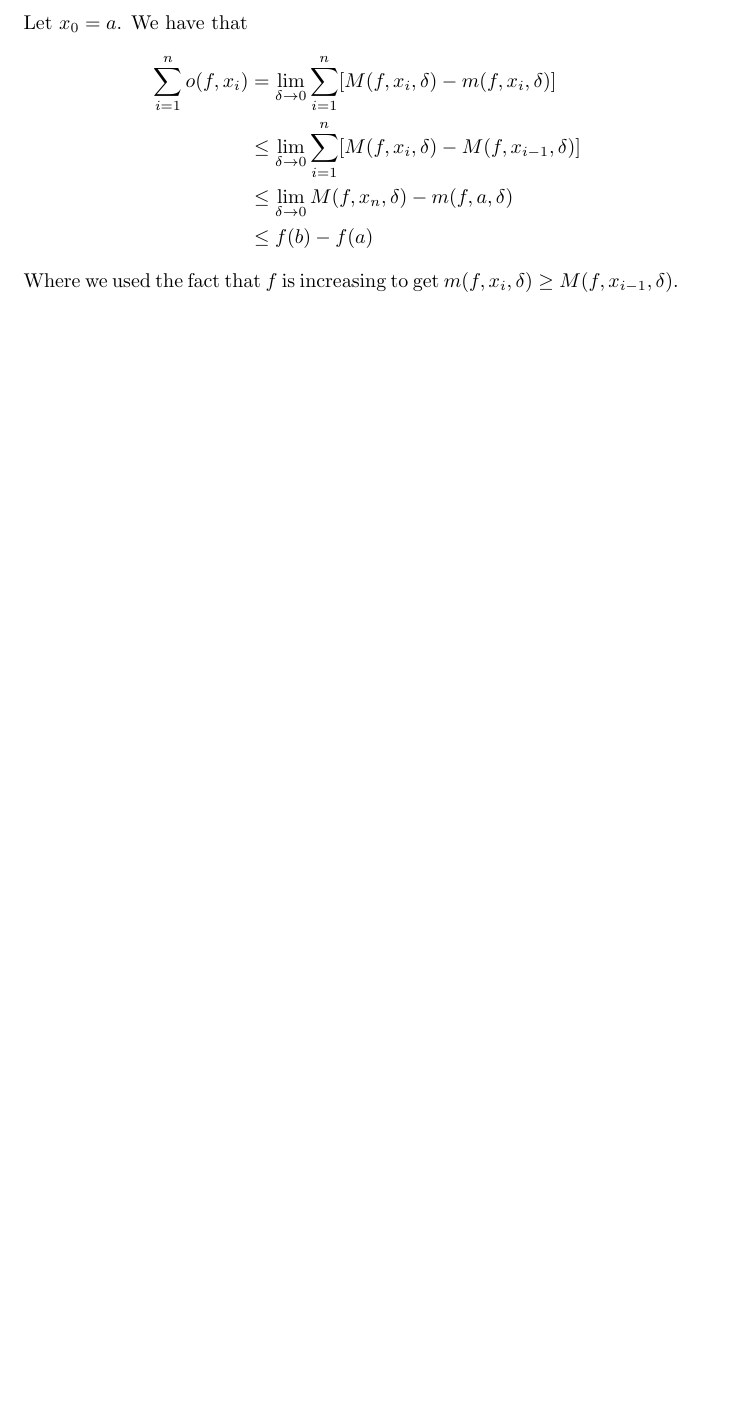
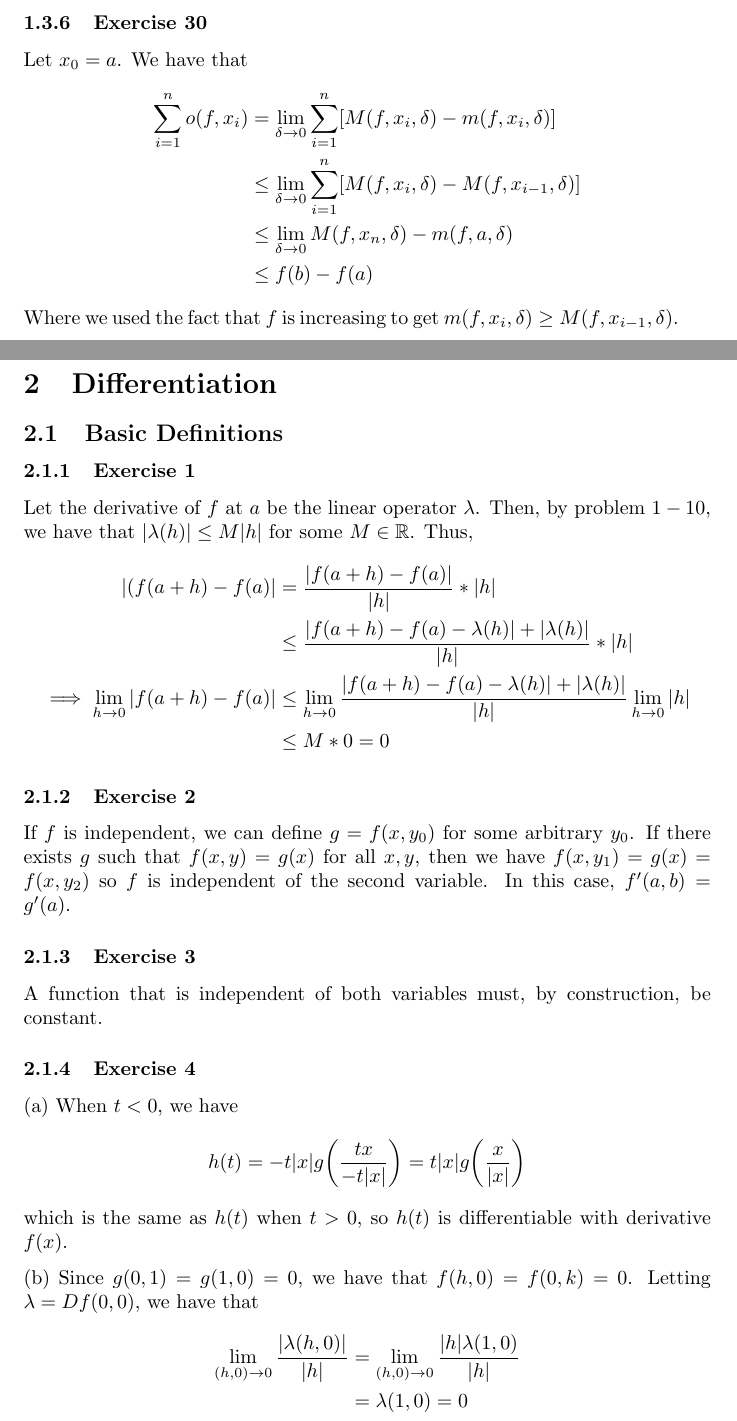
Before and after one commit to 2014mchidamb/Math-Exercise-Guides, a LaTeX document (Calculus_on_Manifolds_Spivak/main.tex, which reads Calculus_on_Manifolds_Spivak/chapter_2.tex): part of page 7 of 7 before the commit and two parts of pages 8 and 9 of 10 after it, the two joined at a grey line, cut at the place of the change, the shorter picture padded with empty space. Compiled offline with pdfLaTeX.

Commit message:
Add first section of chap 2 Spivak

```diff
--- /dev/null
+++ b/Calculus_on_Manifolds_Spivak/chapter_2.tex
@@ -0,0 +1,35 @@
+\section{Differentiation}
+
+\subsection{Basic Definitions}
+
+\subsubsection{Exercise 1}
+Let the derivative of $f$ at $a$ be the linear operator $\lambda$. Then, by problem $1-10$, we have that
+$\abs{\lambda(h)} \leq M \abs{h}$ for some $M \in \mathbb{R}$. Thus,
+\begin{align*}
+        \abs{(f(a + h) - f(a)} &= \frac{\abs{f(a + h) - f(a)}}{\abs{h}} * \abs{h} \\
+                               &\leq \frac{\abs{f(a + h) - f(a) - \lambda(h)} + \abs{\lambda(h)}}{\abs{h}} * \abs{h} \\
+        \implies \lim_{h \to 0} \abs{f(a + h) - f(a)} &\leq \lim_{h \to 0} \frac{\abs{f(a + h) - f(a) - \lambda(h)} + \abs{\lambda(h)}}{\abs{h}} \lim_{h \to 0} \abs{h} \\
+                                                      &\leq M * 0 = 0
+\end{align*}
+
+\subsubsection{Exercise 2}
+If $f$ is independent, we can define $g = f(x, y_0)$ for some arbitrary $y_0$. If there exists $g$ such that
+$f(x, y) = g(x)$ for all $x, y$, then we have $f(x, y_1) = g(x) = f(x, y_2)$ so $f$ is independent of the
+second variable. In this case, $f'(a, b) = g'(a)$.
+
+\subsubsection{Exercise 3}
+A function that is independent of both variables must, by construction, be constant.
+
+\subsubsection{Exercise 4}
+(a) When $t < 0$, we have
+\begin{align*}
+        h(t) = -t\abs{x} g\bigg(\frac{tx}{-t \abs{x}}\bigg) = t\abs{x}g\bigg(\frac{x}{\abs{x}}\bigg)
+\end{align*}
+which is the same as $h(t)$ when $t > 0$, so $h(t)$ is differentiable with derivative $f(x)$.
+
+(b) Since $g(0, 1) = g(1, 0) = 0$, we have that $f(h, 0) = f(0, k) = 0$. Letting $\lambda = Df(0, 0)$, we have
+that
+\begin{align*}
+        \lim_{(h, 0) \to 0} \frac{\abs{\lambda(h, 0)}}{\abs{h}} &= \lim_{(h, 0) \to 0} \frac{\abs{h} \lambda(1, 0)}{\abs{h}} \\
+                                                                &= \lambda(1, 0) = 0
+\end{align*}
```
Also changed, not shown: Calculus_on_Manifolds_Spivak/main.tex (+1 -0 lines), Calculus_on_Manifolds_Spivak/main.pdf, Calculus_on_Manifolds_Spivak/chapter_2.tex (37 more changed lines).
